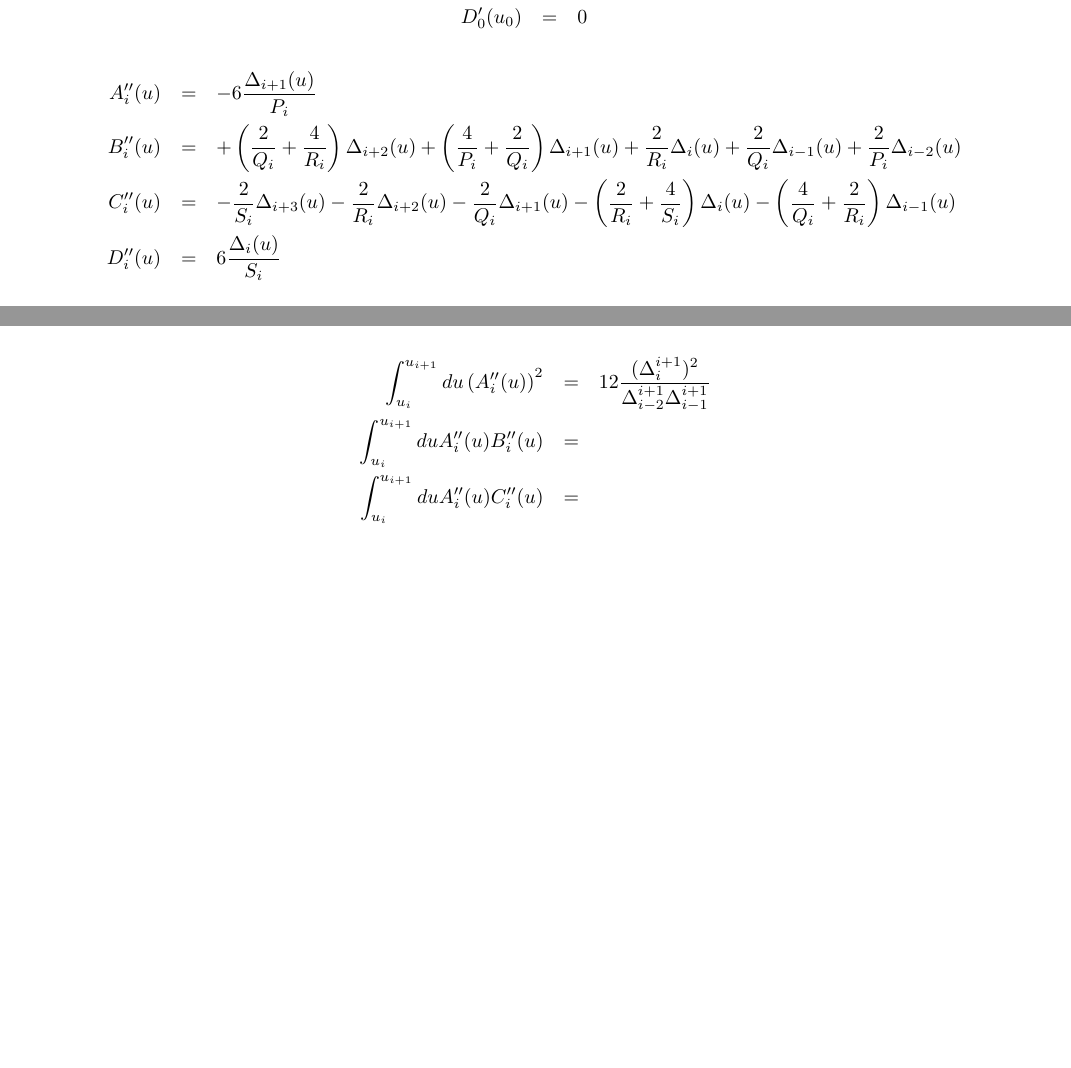
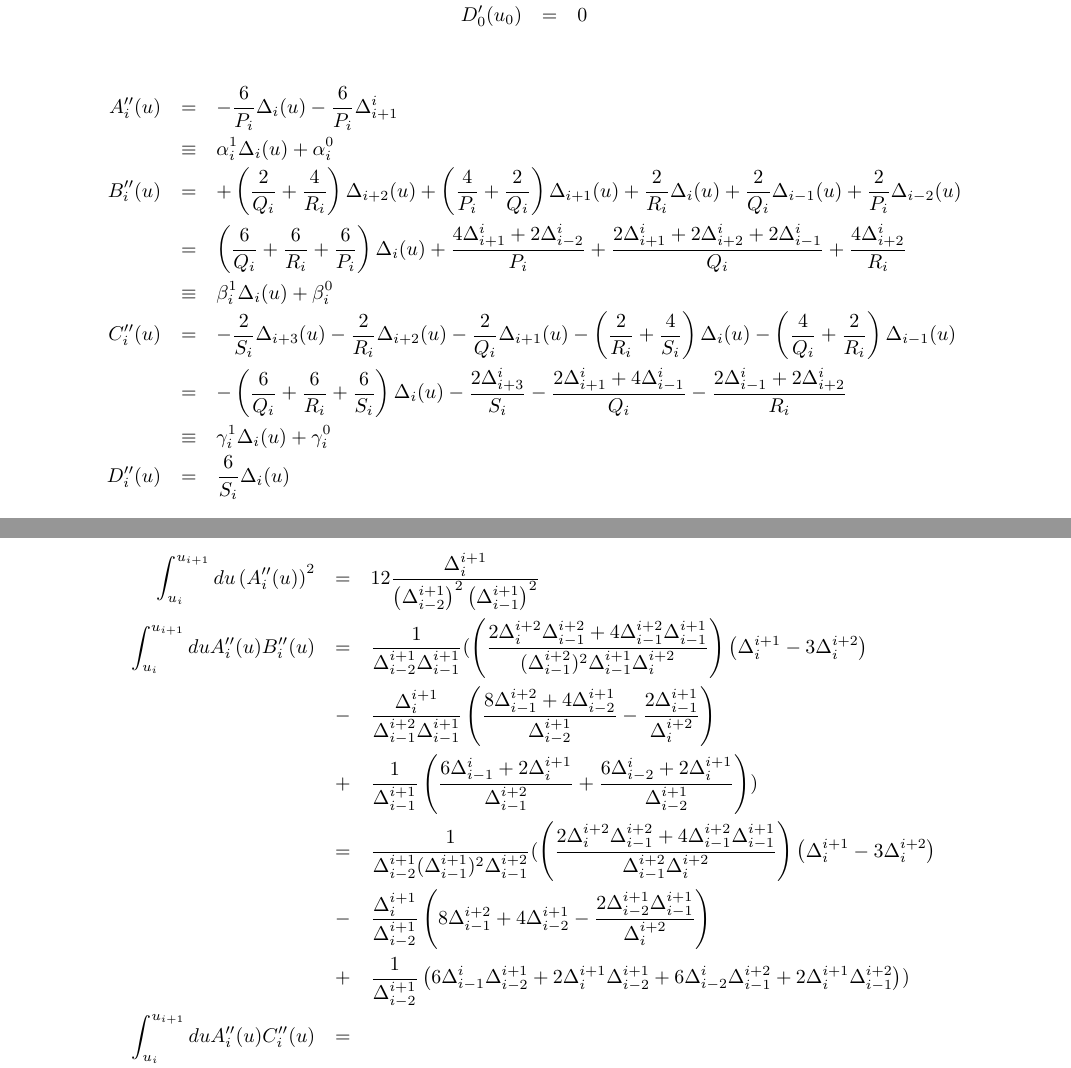
Before and after one commit to GerhardRaven/P2VV, a LaTeX document (jpsiphi.tex): two parts of pages 6 and 8 of 23 before the commit and two parts of pages 6 and 9 of 24 after it, joined at a grey line, cut so that both start at the same text, the shorter picture padded with empty space. Compiled offline with pdfLaTeX.

Commit message:
attempt to write integral of product of 2nd derivatives in terms of knotparameters

```diff
--- a/jpsiphi.tex
+++ b/jpsiphi.tex
@@ -384,20 +384,33 @@ and the constants $P_i,Q_i,R_i$ and $S_i$ which depend on the knot vector only a
 \end{eqnarray*}
 
 \begin{eqnarray*}
-     A''_i(u) &=& -6\frac{\Delta_{i+1}(u)}{P_i}
+     A''_i(u) &=& -\frac{6}{P_i}  \Delta_i(u) -\frac{6}{P_i}  \Delta^i_{i+1}
+\\           &\equiv&  \alpha_i^1 \Delta_i(u) + \alpha_i^0
 \\   B''_i(u) &=&
               +    \left( \frac{2}{Q_i} + \frac{4}{R_i} \right) \Delta_{i+2}(u)
               +    \left( \frac{4}{P_i} + \frac{2}{Q_i} \right)\Delta_{i+1}(u)
               +    \frac{2}{R_i}\Delta_i    (u)
               +    \frac{2}{Q_i}\Delta_{i-1}(u)
               +    \frac{2}{P_i}\Delta_{i-2}(u)
+\\           &=&
+              \left(  \frac{6}{Q_i} + \frac{6}{R_i} +    \frac{6}{P_i} \right) \Delta_i(u)
+              +    \frac{4\Delta^i_{i+1}+2\Delta^i_{i-2}}{P_i}
+              +    \frac{2\Delta^i_{i+1}+2\Delta^i_{i+2}+2\Delta^i_{i-1}}{Q_i}
+              +    \frac{4\Delta^i_{i+2}}{R_i}
+\\           &\equiv&  \beta_i^1 \Delta_i(u) + \beta_i^0
 \\   C''_i(u) &=&
               -    \frac{2}{S_i} \Delta_{i+3}(u)
               -    \frac{2}{R_i} \Delta_{i+2}(u)
               -    \frac{2}{Q_i} \Delta_{i+1}(u)
               - \left(   \frac{2}{R_i} + \frac{4}{S_i}\right) \Delta_i    (u)
               -  \left(  \frac{4}{Q_i} + \frac{2}{R_i}\right) \Delta_{i-1}(u)
-\\   D''_i(u) &=&  6\frac{\Delta_i    (u)}{S_i}
+\\            &=&
+              - \left( \frac{6}{Q_i}+  \frac{6}{R_i} + \frac{6}{S_i}\right)  \Delta_i(u)
+              -    \frac{2\Delta^i_{i+3} }{S_i}
+              -    \frac{2\Delta^i_{i+1}+4\Delta^i_{i-1} }{Q_i}
+              -    \frac{2\Delta^i_{i-1}+2 \Delta^i_{i+2}  }{R_i}
+\\           &\equiv&  \gamma_i^1 \Delta_i(u) + \gamma_i^0
+\\   D''_i(u) &=&  \frac{6}{S_i}\Delta_i    (u)
 \end{eqnarray*}
 
 \subsubsection{Interpolating Spline}
@@ -517,8 +530,19 @@ Fortunately, using partial integration, one can write generically
 \end{eqnarray*}
 
 \begin{eqnarray*}
-          \int_{u_i}^{u_{i+1}} du \left( A''_i(u) \right)^2  & = & 12 \frac{ (\Delta_i^{i+1})^2 }{ \Delta_{i-2}^{i+1}\Delta_{i-1}^{i+1}}
-\\        \int_{u_i}^{u_{i+1}} du  A''_i(u) B''_i(u)         & = &
+          \int_{u_i}^{u_{i+1}} du \left( A''_i(u) \right)^2  & = & 12 \frac{ \Delta_i^{i+1} }{ \left(\Delta_{i-2}^{i+1}\right)^2\left(\Delta_{i-1}^{i+1}\right)^2 }
+\\        \int_{u_i}^{u_{i+1}} du  A''_i(u) B''_i(u)       & = & \frac{1}{\Delta_{i-2}^{i+1}\Delta_{i-1}^{i+1}}
+    (   \left( \frac{2\Delta_i^{i+2}\Delta_{i-1}^{i+2} + 4\Delta_{i-1}^{i+2}\Delta_{i-1}^{i+1}}{(\Delta_{i-1}^{i+2})^2\Delta_{i-1}^{i+1}\Delta_i^{i+2}} \right)\left(\Delta_i^{i+1} -3\Delta_i^{i+2} \right)
+  \\     & - &  \frac{\Delta_i^{i+1}}{\Delta_{i-1}^{i+2}\Delta_{i-1}^{i+1} }  \left( \frac{8\Delta_{i-1}^{i+2}+4\Delta_{i-2}^{i+1}}{\Delta_{i-2}^{i+1}}
+           -    \frac{  2 \Delta_{i-1}^{i+1} }{\Delta_i^{i+2}} \right)
+  \\     & + &\frac{1}{\Delta_{i-1}^{i+1}} \left(  \frac{  6\Delta_{i-1}^i+2\Delta_i^{i+1} }{\Delta_{i-1}^{i+2}}
+           +    \frac{  6\Delta_{i-2}^i+2\Delta_i^{i+1} }{\Delta_{i-2}^{i+1}} \right) )
+\\                                                           & = & \frac{1}{\Delta_{i-2}^{i+1}(\Delta_{i-1}^{i+1})^2\Delta_{i-1}^{i+2}}
+    (   \left( \frac{2\Delta_i^{i+2}\Delta_{i-1}^{i+2} + 4\Delta_{i-1}^{i+2}\Delta_{i-1}^{i+1}}{\Delta_{i-1}^{i+2}\Delta_i^{i+2}} \right)\left(\Delta_i^{i+1} -3\Delta_i^{i+2} \right)
+  \\     & - &  \frac{\Delta_i^{i+1}}{\Delta_{i-2}^{i+1} }  \left( 8\Delta_{i-1}^{i+2}+4\Delta_{i-2}^{i+1}
+           -    \frac{  2 \Delta_{i-2}^{i+1}\Delta_{i-1}^{i+1} }{\Delta_i^{i+2}} \right)
+  \\     & + &\frac{1}{\Delta_{i-2}^{i+1}} \left(   6\Delta_{i-1}^i\Delta_{i-2}^{i+1}+2\Delta_i^{i+1}\Delta_{i-2}^{i+1}
+           +      6\Delta_{i-2}^i\Delta_{i-1}^{i+2}+2\Delta_i^{i+1}\Delta_{i-1}^{i+2} \right) )
 \\        \int_{u_i}^{u_{i+1}} du  A''_i(u) C''_i(u)         & = &
 \\        \int_{u_i}^{u_{i+1}} du  A''_i(u) D''_i(u)         & = &
 \\        \int_{u_i}^{u_{i+1}} du \left( B''_i(u) \right)^2  & = &
```
Also changed, not shown: jpsiphi.tex (2 more changed lines).
